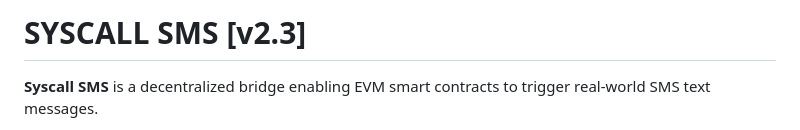
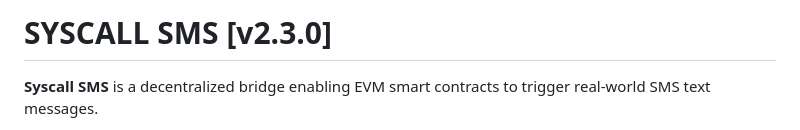
Before and after one commit to syscall-sdk/core, a Markdown page: docker/syscall-sms-relayer/readme.md, the part around the change. Drawn GitHub-style.

```diff
--- a/docker/syscall-sms-relayer/readme.md
+++ b/docker/syscall-sms-relayer/readme.md
@@ -1,4 +1,4 @@
-# SYSCALL SMS [v2.3]
+# SYSCALL SMS [v2.3.0]
 
 **Syscall SMS** is a decentralized bridge enabling EVM smart contracts to trigger real-world SMS text messages.
 
```
